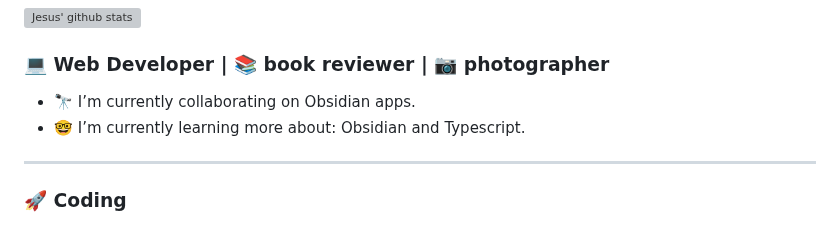
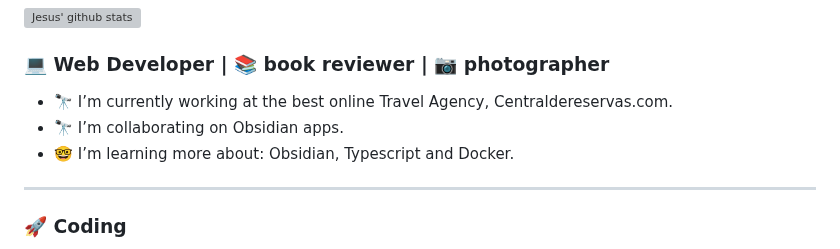
Before and after one commit to jesuserro/jesuserro, a Markdown page: README.md, the part around the change. Drawn GitHub-style; grey boxes are pictures that could not be loaded.

```diff
--- a/README.md
+++ b/README.md
@@ -8,8 +8,9 @@
 
 ### 💻 Web Developer | 📚 book reviewer | 📷 photographer
 
-- 🔭 I’m currently collaborating on Obsidian apps.
-- 🤓 I’m currently learning more about: Obsidian and Typescript.
+- 🔭 I’m currently working at the best online Travel Agency, Centraldereservas.com.
+- 🔭 I’m collaborating on Obsidian apps.
+- 🤓 I’m learning more about: Obsidian, Typescript and Docker.
 
 ---
 
```
